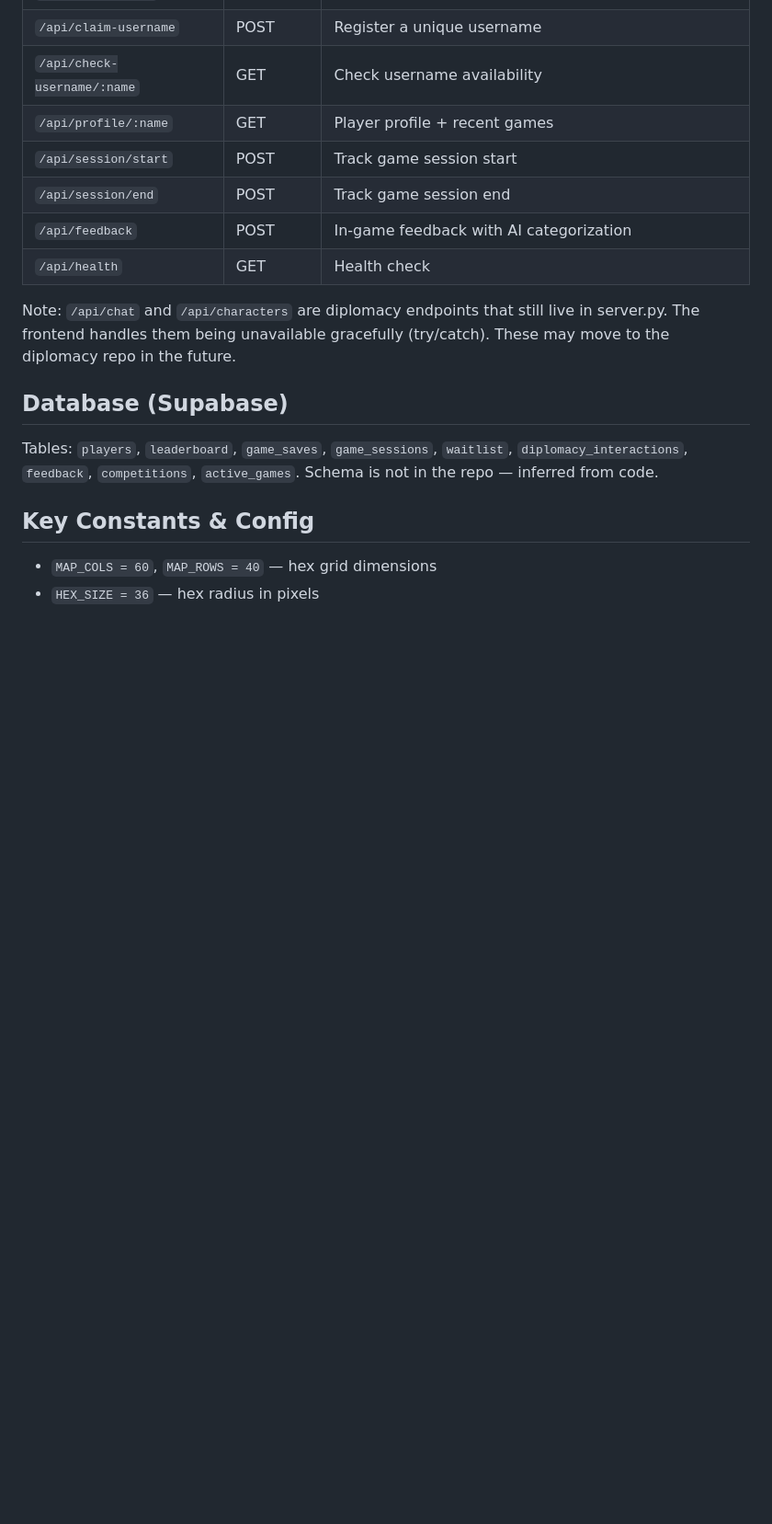
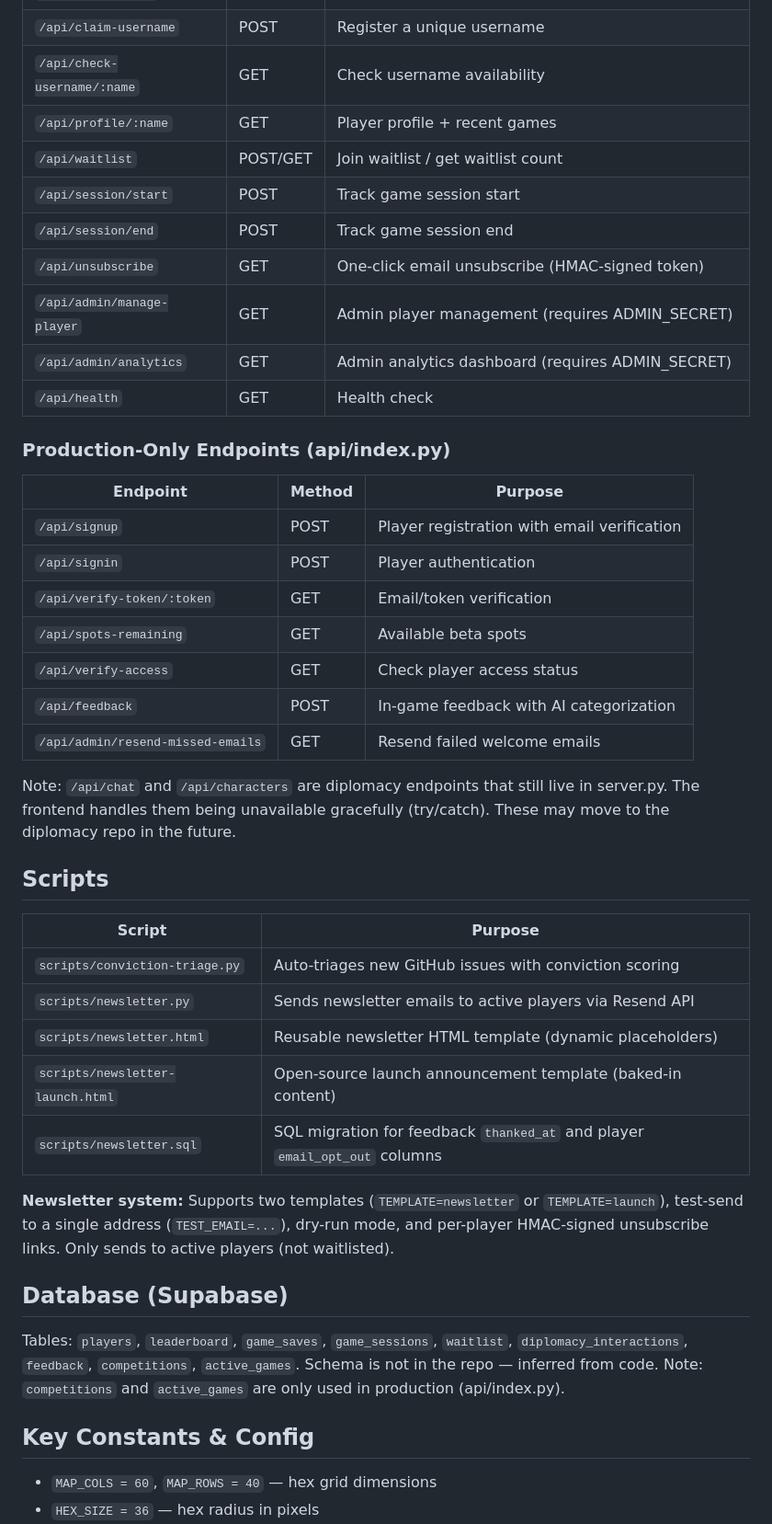
Before and after one commit to uncivilised-game/uncivilised-game-base, a Markdown page: CLAUDE.md, the part around one of its changes. Shown at 92% size. GitHub-like rendering; blank space fills up the shorter version.

```diff
--- a/CLAUDE.md
+++ b/CLAUDE.md
@@ -86,16 +99,43 @@ Two near-identical copies: `server.py` (local dev) and `api/index.py` (Vercel pr
 | `/api/claim-username` | POST | Register a unique username |
 | `/api/check-username/:name` | GET | Check username availability |
 | `/api/profile/:name` | GET | Player profile + recent games |
+| `/api/waitlist` | POST/GET | Join waitlist / get waitlist count |
 | `/api/session/start` | POST | Track game session start |
 | `/api/session/end` | POST | Track game session end |
+| `/api/unsubscribe` | GET | One-click email unsubscribe (HMAC-signed token) |
+| `/api/admin/manage-player` | GET | Admin player management (requires ADMIN_SECRET) |
+| `/api/admin/analytics` | GET | Admin analytics dashboard (requires ADMIN_SECRET) |
+| `/api/health` | GET | Health check |
+
+### Production-Only Endpoints (api/index.py)
+
+| Endpoint | Method | Purpose |
+|----------|--------|---------|
+| `/api/signup` | POST | Player registration with email verification |
+| `/api/signin` | POST | Player authentication |
+| `/api/verify-token/:token` | GET | Email/token verification |
+| `/api/spots-remaining` | GET | Available beta spots |
+| `/api/verify-access` | GET | Check player access status |
 | `/api/feedback` | POST | In-game feedback with AI categorization |
-| `/api/health` | GET | Health check |
+| `/api/admin/resend-missed-emails` | GET | Resend failed welcome emails |
 
 Note: `/api/chat` and `/api/characters` are diplomacy endpoints that still live in server.py. The frontend handles them being unavailable gracefully (try/catch). These may move to the diplomacy repo in the future.
 
+## Scripts
+
+| Script | Purpose |
+|--------|---------|
+| `scripts/conviction-triage.py` | Auto-triages new GitHub issues with conviction scoring |
+| `scripts/newsletter.py` | Sends newsletter emails to active players via Resend API |
+| `scripts/newsletter.html` | Reusable newsletter HTML template (dynamic placeholders) |
+| `scripts/newsletter-launch.html` | Open-source launch announcement template (baked-in content) |
+| `scripts/newsletter.sql` | SQL migration for feedback `thanked_at` and player `email_opt_out` columns |
+
+**Newsletter system:** Supports two templates (`TEMPLATE=newsletter` or `TEMPLATE=launch`), test-send to a single address (`TEST_EMAIL=...`), dry-run mode, and per-player HMAC-signed unsubscribe links. Only sends to active players (not waitlisted).
+
 ## Database (Supabase)
 
-Tables: `players`, `leaderboard`, `game_saves`, `game_sessions`, `waitlist`, `diplomacy_interactions`, `feedback`, `competitions`, `active_games`. Schema is not in the repo — inferred from code.
+Tables: `players`, `leaderboard`, `game_saves`, `game_sessions`, `waitlist`, `diplomacy_interactions`, `feedback`, `competitions`, `active_games`. Schema is not in the repo — inferred from code. Note: `competitions` and `active_games` are only used in production (api/index.py).
 
 ## Key Constants & Config
 
```
Also changed, not shown: other parts of CLAUDE.md (+24 -18 lines), RIVER-UPGRADE-INSTRUCTIONS.md (deleted, +0 -334 lines).
